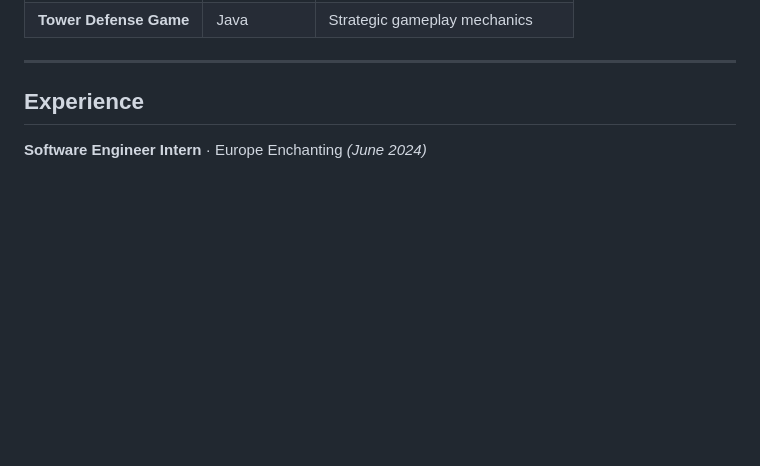
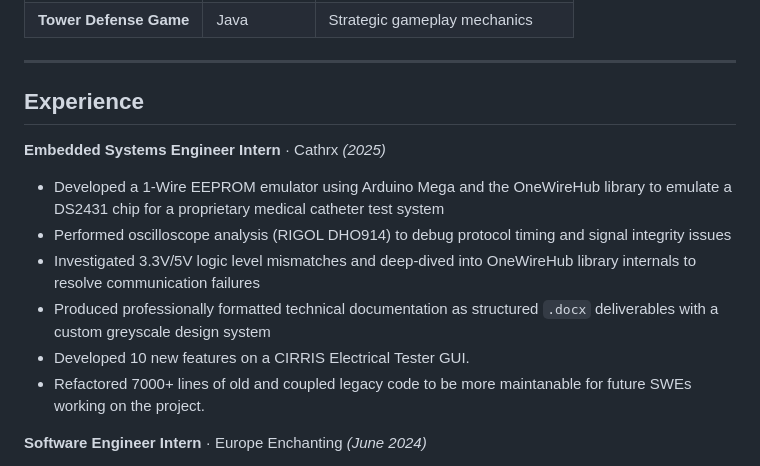
Before and after one commit to edbertswd/myprojects, a Markdown page: README.md, the part around the change. GitHub-like rendering; blank space fills up the shorter version.

Commit message:
Update README with internship experience
Added experience details for Embedded Systems Engineer Intern and Software Engineer Intern roles.

```diff
--- a/README.md
+++ b/README.md
@@ -99,6 +99,15 @@ Full-stack engineer with experience spanning web development, machine learning,
 ---
 
 ## Experience
+**Embedded Systems Engineer Intern** · Cathrx *(2025)*
+
+- Developed a 1-Wire EEPROM emulator using Arduino Mega and the OneWireHub library to emulate a DS2431 chip for a proprietary medical catheter test system
+- Performed oscilloscope analysis (RIGOL DHO914) to debug protocol timing and signal integrity issues
+- Investigated 3.3V/5V logic level mismatches and deep-dived into OneWireHub library internals to resolve communication failures
+- Produced professionally formatted technical documentation as structured `.docx` deliverables with a custom greyscale design system
+- Developed 10 new features on a CIRRIS Electrical Tester GUI.
+- Refactored 7000+ lines of old and coupled legacy code to be more maintanable for future SWEs working on the project.
+
 
 **Software Engineer Intern** · Europe Enchanting *(June 2024)*
 
```
